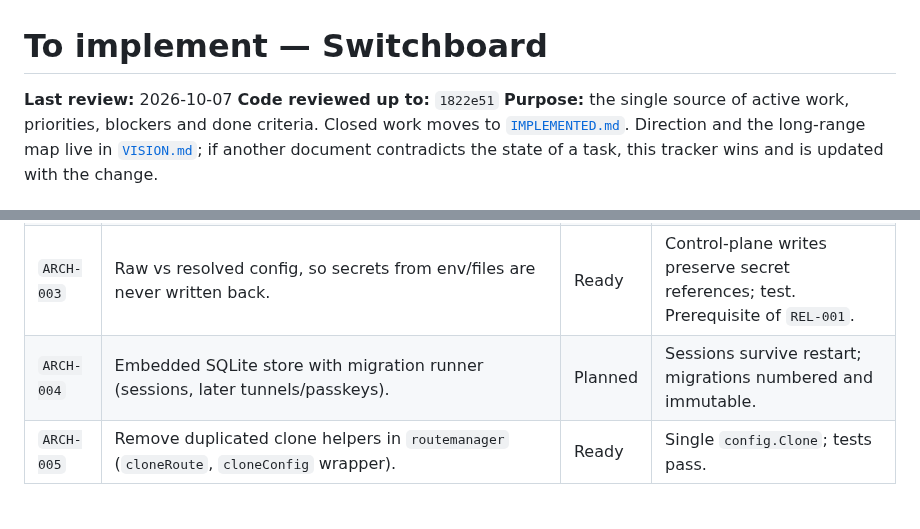
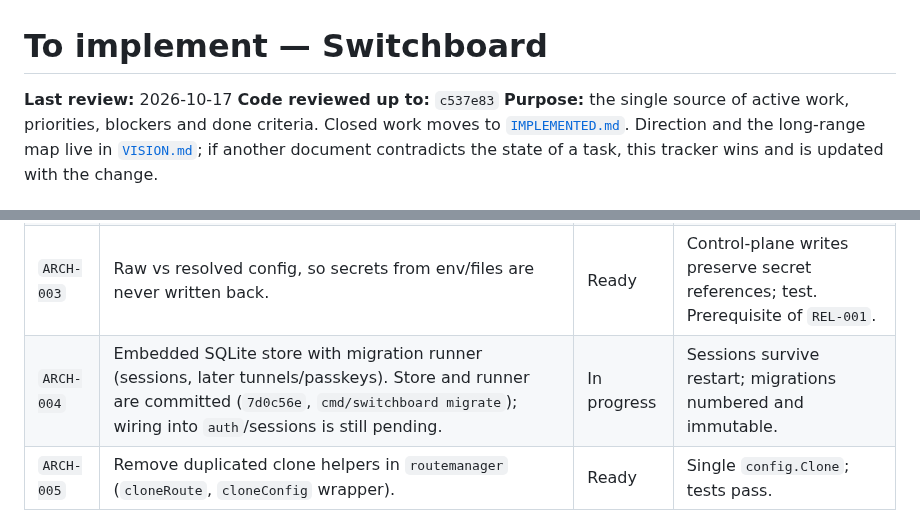
Before and after one commit to ozal-project/ozal, a Markdown page: docs/TO_IMPLEMENT.md, 2 parts joined by grey strips. GitHub-like rendering.

```diff
--- a/docs/TO_IMPLEMENT.md
+++ b/docs/TO_IMPLEMENT.md
@@ -1,7 +1,7 @@
 # To implement — Switchboard
 
-**Last review:** 2026-10-07
-**Code reviewed up to:** `1822e51`
+**Last review:** 2026-10-17
+**Code reviewed up to:** `c537e83`
 **Purpose:** the single source of active work, priorities, blockers and done
 criteria. Closed work moves to [`IMPLEMENTED.md`](IMPLEMENTED.md). Direction
 and the long-range map live in [`VISION.md`](../VISION.md); if another
@@ -74,7 +74,7 @@ infrastructure access · `TLOG` transparency log · `AI` AI-assisted decisions
 | `ARCH-001` | Introduce the request pipeline (`internal/pipeline`) with the stage order from `docs/architecture/design.md`; move header stripping into the `trust` stage. | Ready | Pipeline order defined in one function; end-to-end test proves order. |
 | `ARCH-002` | `EventSink` interface + `log/slog` JSON sink; decisions, logins and admin changes emit events (replaces `log.Printf` audit lines). | Ready | Events have stable types; tests capture them with an in-memory sink. |
 | `ARCH-003` | Raw vs resolved config, so secrets from env/files are never written back. | Ready | Control-plane writes preserve secret references; test. Prerequisite of `REL-001`. |
-| `ARCH-004` | Embedded SQLite store with migration runner (sessions, later tunnels/passkeys). | Planned | Sessions survive restart; migrations numbered and immutable. |
+| `ARCH-004` | Embedded SQLite store with migration runner (sessions, later tunnels/passkeys). Store and runner are committed (`7d0c56e`, `cmd/switchboard migrate`); wiring into `auth`/sessions is still pending. | In progress | Sessions survive restart; migrations numbered and immutable. |
 | `ARCH-005` | Remove duplicated clone helpers in `routemanager` (`cloneRoute`, `cloneConfig` wrapper). | Ready | Single `config.Clone`; tests pass. |
 
 ### Alpha release gates
```
Also changed, not shown: docs/IMPLEMENTED.md (+12 -2 lines).
